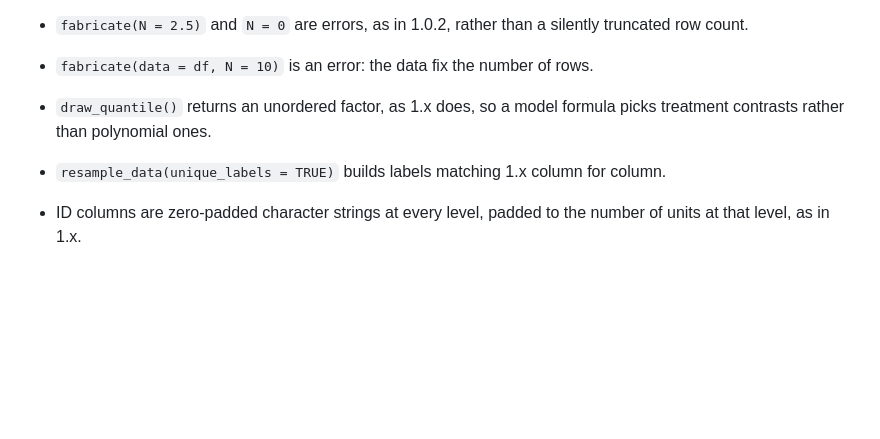
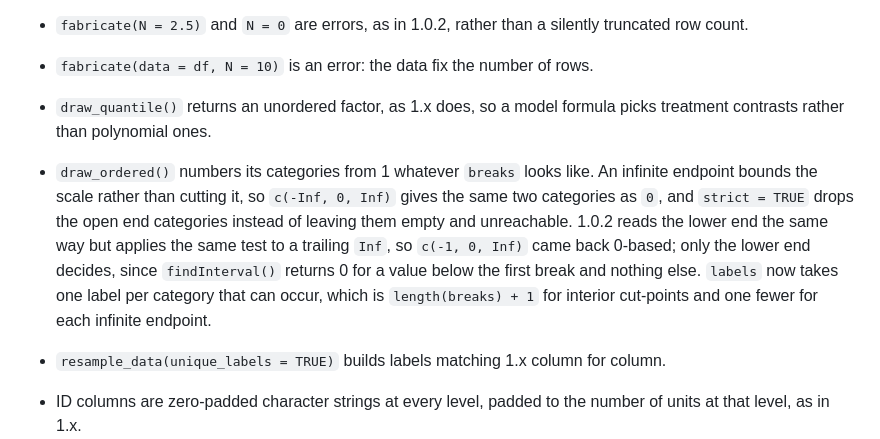
Before and after one commit to DeclareDesign/fabricatr, a Markdown page: NEWS.md, the part around the change. Rendered like a GitHub page; blank space fills up the shorter version.

Commit message:
Record the draw_ordered break semantics in NEWS
Co-Authored-By: Claude Opus 5 <noreply@anthropic.com>

```diff
--- a/NEWS.md
+++ b/NEWS.md
@@ -82,6 +82,8 @@ Each of these is accepted and warns once per call site with the call to write in
 
 * `draw_quantile()` returns an unordered factor, as 1.x does, so a model formula picks treatment contrasts rather than polynomial ones.
 
+* `draw_ordered()` numbers its categories from 1 whatever `breaks` looks like. An infinite endpoint bounds the scale rather than cutting it, so `c(-Inf, 0, Inf)` gives the same two categories as `0`, and `strict = TRUE` drops the open end categories instead of leaving them empty and unreachable. 1.0.2 reads the lower end the same way but applies the same test to a trailing `Inf`, so `c(-1, 0, Inf)` came back 0-based; only the lower end decides, since `findInterval()` returns 0 for a value below the first break and nothing else. `labels` now takes one label per category that can occur, which is `length(breaks) + 1` for interior cut-points and one fewer for each infinite endpoint.
+
 * `resample_data(unique_labels = TRUE)` builds labels matching 1.x column for column.
 
 * ID columns are zero-padded character strings at every level, padded to the number of units at that level, as in 1.x.
```
